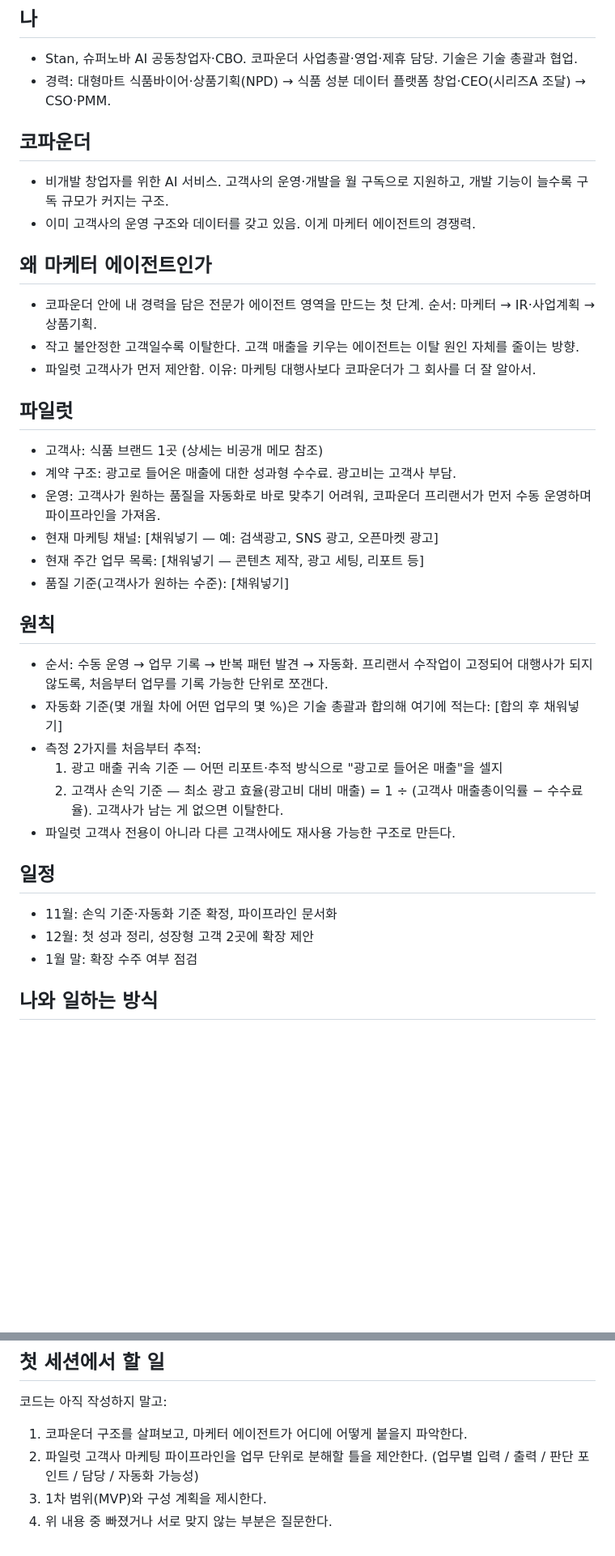
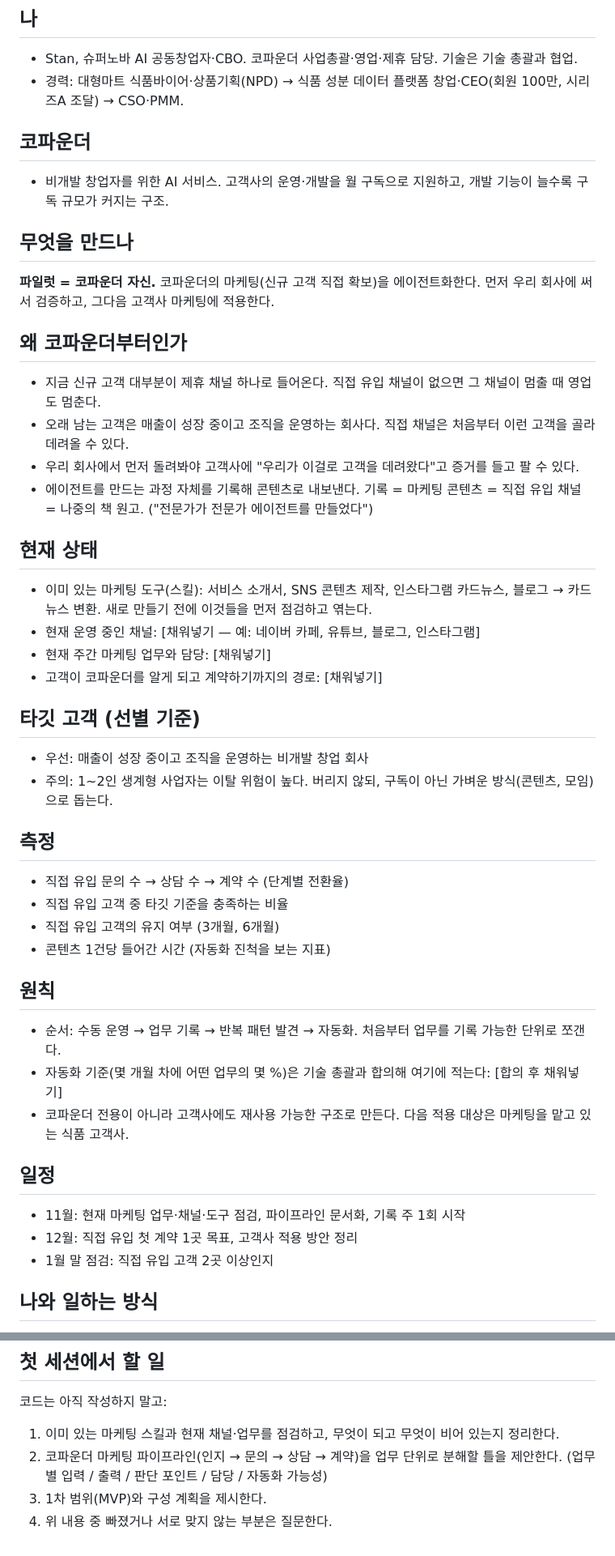
Before and after one commit to standardcho-debug/supernova, a Markdown page: marketing-agent/CLAUDE.md, 2 parts joined by grey strips. Shown at 81% size. Drawn GitHub-style; blank space fills up the shorter version.

Commit message:
마케터 에이전트 파일럿을 코파운더 자체 마케팅으로 수정
Co-Authored-By: Claude Opus 5.5 <noreply@anthropic.com>
Claude-Session: https://claude.ai/code/session_018bdrvcqLxbDUKfzW3bY5jn

```diff
--- a/marketing-agent/CLAUDE.md
+++ b/marketing-agent/CLAUDE.md
@@ -4,37 +4,45 @@
 
 ## 나
 - Stan, 슈퍼노바 AI 공동창업자·CBO. 코파운더 사업총괄·영업·제휴 담당. 기술은 기술 총괄과 협업.
-- 경력: 대형마트 식품바이어·상품기획(NPD) → 식품 성분 데이터 플랫폼 창업·CEO(시리즈A 조달) → CSO·PMM.
+- 경력: 대형마트 식품바이어·상품기획(NPD) → 식품 성분 데이터 플랫폼 창업·CEO(회원 100만, 시리즈A 조달) → CSO·PMM.
 
 ## 코파운더
 - 비개발 창업자를 위한 AI 서비스. 고객사의 운영·개발을 월 구독으로 지원하고, 개발 기능이 늘수록 구독 규모가 커지는 구조.
-- 이미 고객사의 운영 구조와 데이터를 갖고 있음. 이게 마케터 에이전트의 경쟁력.
 
-## 왜 마케터 에이전트인가
-- 코파운더 안에 내 경력을 담은 전문가 에이전트 영역을 만드는 첫 단계. 순서: 마케터 → IR·사업계획 → 상품기획.
-- 작고 불안정한 고객일수록 이탈한다. 고객 매출을 키우는 에이전트는 이탈 원인 자체를 줄이는 방향.
-- 파일럿 고객사가 먼저 제안함. 이유: 마케팅 대행사보다 코파운더가 그 회사를 더 잘 알아서.
+## 무엇을 만드나
+**파일럿 = 코파운더 자신.** 코파운더의 마케팅(신규 고객 직접 확보)을 에이전트화한다. 먼저 우리 회사에 써서 검증하고, 그다음 고객사 마케팅에 적용한다.
 
-## 파일럿
-- 고객사: 식품 브랜드 1곳 (상세는 비공개 메모 참조)
-- 계약 구조: 광고로 들어온 매출에 대한 성과형 수수료. 광고비는 고객사 부담.
-- 운영: 고객사가 원하는 품질을 자동화로 바로 맞추기 어려워, 코파운더 프리랜서가 먼저 수동 운영하며 파이프라인을 가져옴.
-- 현재 마케팅 채널: [채워넣기 — 예: 검색광고, SNS 광고, 오픈마켓 광고]
-- 현재 주간 업무 목록: [채워넣기 — 콘텐츠 제작, 광고 세팅, 리포트 등]
-- 품질 기준(고객사가 원하는 수준): [채워넣기]
+## 왜 코파운더부터인가
+- 지금 신규 고객 대부분이 제휴 채널 하나로 들어온다. 직접 유입 채널이 없으면 그 채널이 멈출 때 영업도 멈춘다.
+- 오래 남는 고객은 매출이 성장 중이고 조직을 운영하는 회사다. 직접 채널은 처음부터 이런 고객을 골라 데려올 수 있다.
+- 우리 회사에서 먼저 돌려봐야 고객사에 "우리가 이걸로 고객을 데려왔다"고 증거를 들고 팔 수 있다.
+- 에이전트를 만드는 과정 자체를 기록해 콘텐츠로 내보낸다. 기록 = 마케팅 콘텐츠 = 직접 유입 채널 = 나중의 책 원고. ("전문가가 전문가 에이전트를 만들었다")
+
+## 현재 상태
+- 이미 있는 마케팅 도구(스킬): 서비스 소개서, SNS 콘텐츠 제작, 인스타그램 카드뉴스, 블로그 → 카드뉴스 변환. 새로 만들기 전에 이것들을 먼저 점검하고 엮는다.
+- 현재 운영 중인 채널: [채워넣기 — 예: 네이버 카페, 유튜브, 블로그, 인스타그램]
+- 현재 주간 마케팅 업무와 담당: [채워넣기]
+- 고객이 코파운더를 알게 되고 계약하기까지의 경로: [채워넣기]
+
+## 타깃 고객 (선별 기준)
+- 우선: 매출이 성장 중이고 조직을 운영하는 비개발 창업 회사
+- 주의: 1~2인 생계형 사업자는 이탈 위험이 높다. 버리지 않되, 구독이 아닌 가벼운 방식(콘텐츠, 모임)으로 돕는다.
+
+## 측정
+- 직접 유입 문의 수 → 상담 수 → 계약 수 (단계별 전환율)
+- 직접 유입 고객 중 타깃 기준을 충족하는 비율
+- 직접 유입 고객의 유지 여부 (3개월, 6개월)
+- 콘텐츠 1건당 들어간 시간 (자동화 진척을 보는 지표)
 
 ## 원칙
-- 순서: 수동 운영 → 업무 기록 → 반복 패턴 발견 → 자동화. 프리랜서 수작업이 고정되어 대행사가 되지 않도록, 처음부터 업무를 기록 가능한 단위로 쪼갠다.
+- 순서: 수동 운영 → 업무 기록 → 반복 패턴 발견 → 자동화. 처음부터 업무를 기록 가능한 단위로 쪼갠다.
 - 자동화 기준(몇 개월 차에 어떤 업무의 몇 %)은 기술 총괄과 합의해 여기에 적는다: [합의 후 채워넣기]
-- 측정 2가지를 처음부터 추적:
-  1. 광고 매출 귀속 기준 — 어떤 리포트·추적 방식으로 "광고로 들어온 매출"을 셀지
-  2. 고객사 손익 기준 — 최소 광고 효율(광고비 대비 매출) = 1 ÷ (고객사 매출총이익률 − 수수료율). 고객사가 남는 게 없으면 이탈한다.
-- 파일럿 고객사 전용이 아니라 다른 고객사에도 재사용 가능한 구조로 만든다.
+- 코파운더 전용이 아니라 고객사에도 재사용 가능한 구조로 만든다. 다음 적용 대상은 마케팅을 맡고 있는 식품 고객사.
 
 ## 일정
-- 11월: 손익 기준·자동화 기준 확정, 파이프라인 문서화
-- 12월: 첫 성과 정리, 성장형 고객 2곳에 확장 제안
-- 1월 말: 확장 수주 여부 점검
+- 11월: 현재 마케팅 업무·채널·도구 점검, 파이프라인 문서화, 기록 주 1회 시작
+- 12월: 직접 유입 첫 계약 1곳 목표, 고객사 적용 방안 정리
+- 1월 말 점검: 직접 유입 고객 2곳 이상인지
 
 ## 나와 일하는 방식
 - 바로 실행하지 말고, 접근 방향과 구성 계획을 먼저 제시하고 내 확인을 받은 뒤 진행.
@@ -44,7 +52,7 @@
 
 ## 첫 세션에서 할 일
 코드는 아직 작성하지 말고:
-1. 코파운더 구조를 살펴보고, 마케터 에이전트가 어디에 어떻게 붙을지 파악한다.
-2. 파일럿 고객사 마케팅 파이프라인을 업무 단위로 분해할 틀을 제안한다. (업무별 입력 / 출력 / 판단 포인트 / 담당 / 자동화 가능성)
+1. 이미 있는 마케팅 스킬과 현재 채널·업무를 점검하고, 무엇이 되고 무엇이 비어 있는지 정리한다.
+2. 코파운더 마케팅 파이프라인(인지 → 문의 → 상담 → 계약)을 업무 단위로 분해할 틀을 제안한다. (업무별 입력 / 출력 / 판단 포인트 / 담당 / 자동화 가능성)
 3. 1차 범위(MVP)와 구성 계획을 제시한다.
 4. 위 내용 중 빠졌거나 서로 맞지 않는 부분은 질문한다.
```
